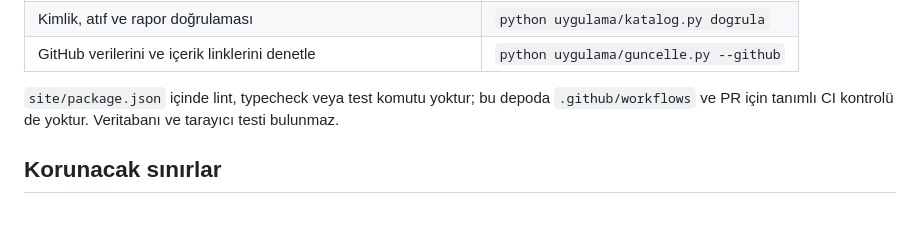
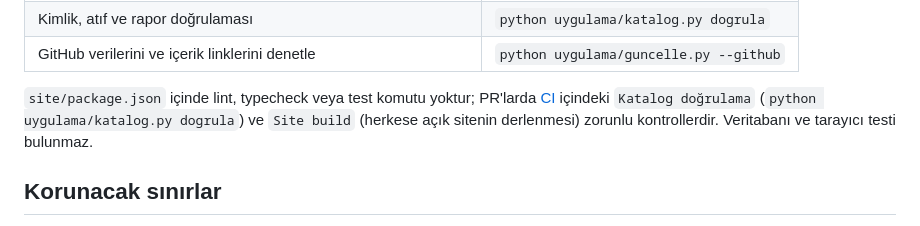
Before and after one commit to Norethion/ship-ready, a Markdown page: AGENTS.md, the part around the change. Rendered like a GitHub page.

Commit message:
Ajan kurallarına zorunlu CI kontrolleri eklendi
* AGENTS.md ve CLAUDE.md, CI yok diyen eski satır yerine PR'larda zorunlu olan Katalog doğrulama ve Site build kontrollerini gösteriyor

```diff
--- a/AGENTS.md
+++ b/AGENTS.md
@@ -31,7 +31,7 @@ Komutları aksi belirtilmedikçe depo kökünden çalıştır.
 | Kimlik, atıf ve rapor doğrulaması | `python uygulama/katalog.py dogrula` |
 | GitHub verilerini ve içerik linklerini denetle | `python uygulama/guncelle.py --github` |
 
-`site/package.json` içinde lint, typecheck veya test komutu yoktur; bu depoda `.github/workflows` ve PR için tanımlı CI kontrolü de yoktur.
+`site/package.json` içinde lint, typecheck veya test komutu yoktur; PR'larda [CI](.github/workflows/ci.yml) içindeki `Katalog doğrulama` (`python uygulama/katalog.py dogrula`) ve `Site build` (herkese açık sitenin derlenmesi) zorunlu kontrollerdir.
 Veritabanı ve tarayıcı testi bulunmaz.
 
 ## Korunacak sınırlar
```
Also changed, not shown: CLAUDE.md (+1 -1 lines).
